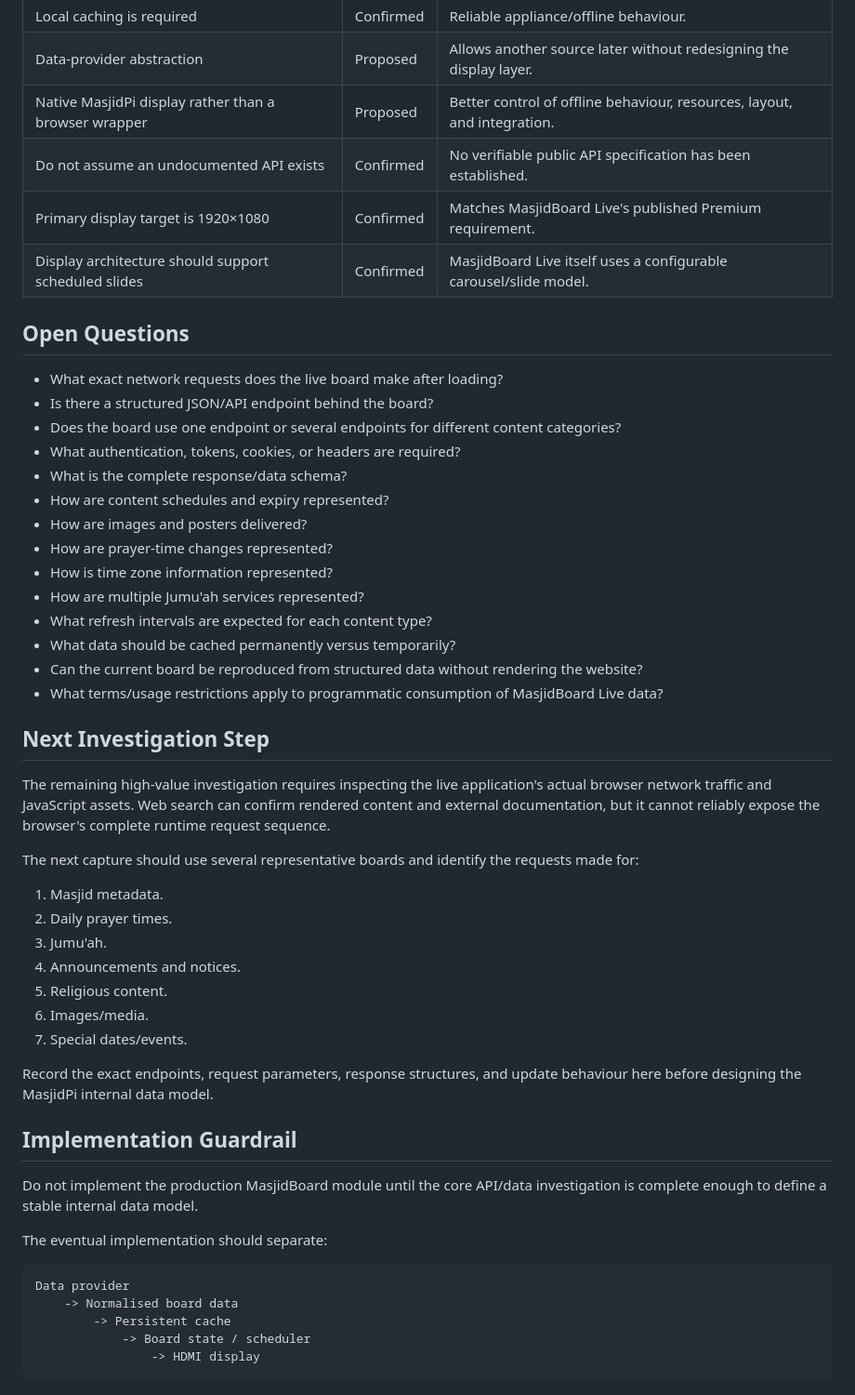
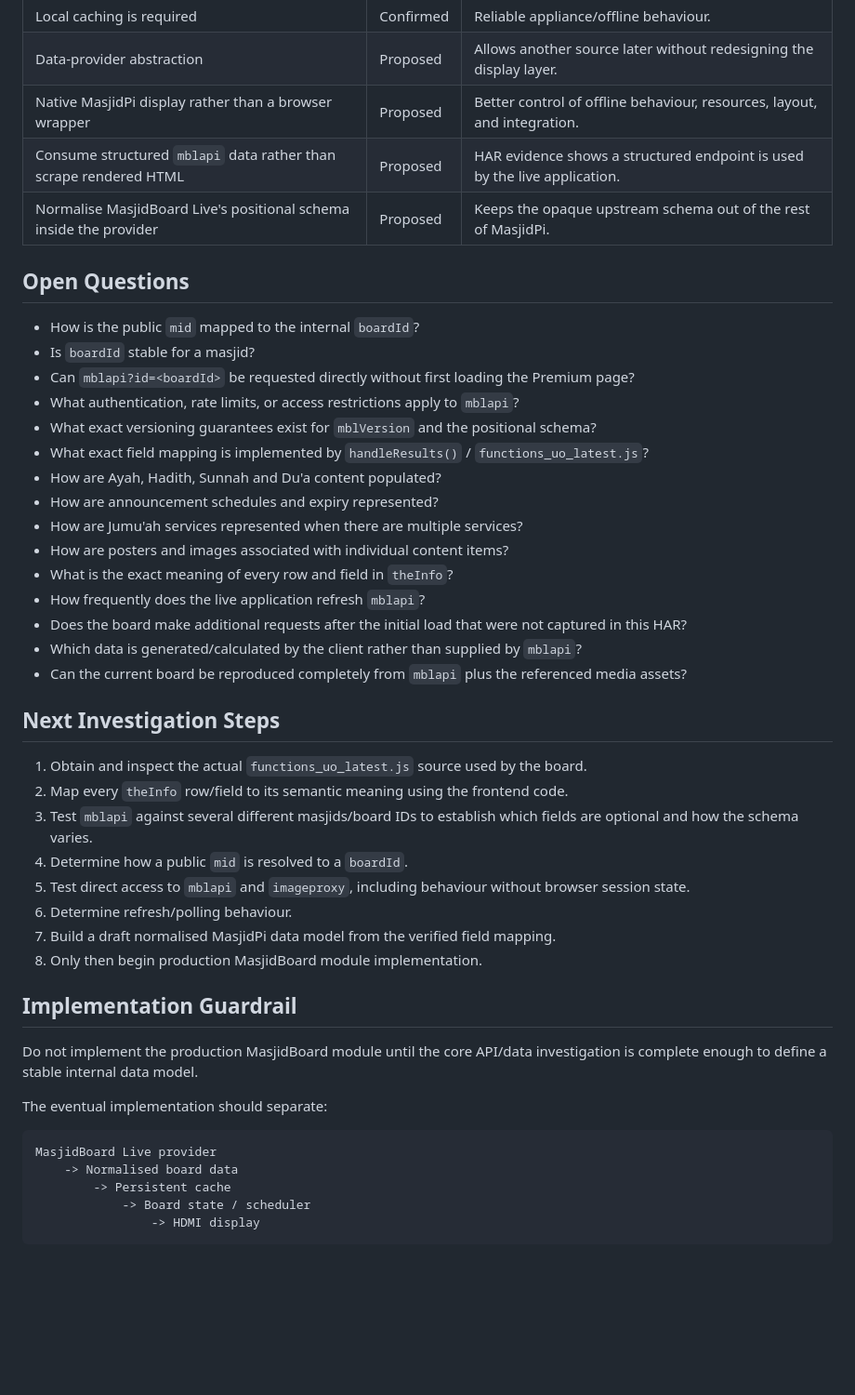
Before and after one commit to X-Calibre/MasjidPi, a Markdown page: docs/MASJIDBOARD-LIVE.md, the part around one of its changes. Shown at 93% size. Rendered like a GitHub page; blank space fills up the shorter version.

Commit message:
docs: record MasjidBoard Live API discovery

````diff
--- a/docs/MASJIDBOARD-LIVE.md
+++ b/docs/MASJIDBOARD-LIVE.md
@@ -128,42 +172,37 @@ The live board presents loading placeholders and then populated content, which i
 | Local caching is required | Confirmed | Reliable appliance/offline behaviour. |
 | Data-provider abstraction | Proposed | Allows another source later without redesigning the display layer. |
 | Native MasjidPi display rather than a browser wrapper | Proposed | Better control of offline behaviour, resources, layout, and integration. |
-| Do not assume an undocumented API exists | Confirmed | No verifiable public API specification has been established. |
-| Primary display target is 1920×1080 | Confirmed | Matches MasjidBoard Live's published Premium requirement. |
-| Display architecture should support scheduled slides | Confirmed | MasjidBoard Live itself uses a configurable carousel/slide model. |
+| Consume structured `mblapi` data rather than scrape rendered HTML | Proposed | HAR evidence shows a structured endpoint is used by the live application. |
+| Normalise MasjidBoard Live's positional schema inside the provider | Proposed | Keeps the opaque upstream schema out of the rest of MasjidPi. |
 
 ## Open Questions
 
-- What exact network requests does the live board make after loading?
-- Is there a structured JSON/API endpoint behind the board?
-- Does the board use one endpoint or several endpoints for different content categories?
-- What authentication, tokens, cookies, or headers are required?
-- What is the complete response/data schema?
-- How are content schedules and expiry represented?
-- How are images and posters delivered?
-- How are prayer-time changes represented?
-- How is time zone information represented?
-- How are multiple Jumu'ah services represented?
-- What refresh intervals are expected for each content type?
-- What data should be cached permanently versus temporarily?
-- Can the current board be reproduced from structured data without rendering the website?
-- What terms/usage restrictions apply to programmatic consumption of MasjidBoard Live data?
+- How is the public `mid` mapped to the internal `boardId`?
+- Is `boardId` stable for a masjid?
+- Can `mblapi?id=<boardId>` be requested directly without first loading the Premium page?
+- What authentication, rate limits, or access restrictions apply to `mblapi`?
+- What exact versioning guarantees exist for `mblVersion` and the positional schema?
+- What exact field mapping is implemented by `handleResults()` / `functions_uo_latest.js`?
+- How are Ayah, Hadith, Sunnah and Du'a content populated?
+- How are announcement schedules and expiry represented?
+- How are Jumu'ah services represented when there are multiple services?
+- How are posters and images associated with individual content items?
+- What is the exact meaning of every row and field in `theInfo`?
+- How frequently does the live application refresh `mblapi`?
+- Does the board make additional requests after the initial load that were not captured in this HAR?
+- Which data is generated/calculated by the client rather than supplied by `mblapi`?
+- Can the current board be reproduced completely from `mblapi` plus the referenced media assets?
 
-## Next Investigation Step
+## Next Investigation Steps
 
-The remaining high-value investigation requires inspecting the live application's actual browser network traffic and JavaScript assets. Web search can confirm rendered content and external documentation, but it cannot reliably expose the browser's complete runtime request sequence.
-
-The next capture should use several representative boards and identify the requests made for:
-
-1. Masjid metadata.
-2. Daily prayer times.
-3. Jumu'ah.
-4. Announcements and notices.
-5. Religious content.
-6. Images/media.
-7. Special dates/events.
-
-Record the exact endpoints, request parameters, response structures, and update behaviour here before designing the MasjidPi internal data model.
+1. Obtain and inspect the actual `functions_uo_latest.js` source used by the board.
+2. Map every `theInfo` row/field to its semantic meaning using the frontend code.
+3. Test `mblapi` against several different masjids/board IDs to establish which fields are optional and how the schema varies.
+4. Determine how a public `mid` is resolved to a `boardId`.
+5. Test direct access to `mblapi` and `imageproxy`, including behaviour without browser session state.
+6. Determine refresh/polling behaviour.
+7. Build a draft normalised MasjidPi data model from the verified field mapping.
+8. Only then begin production MasjidBoard module implementation.
 
 ## Implementation Guardrail
 
@@ -172,7 +211,7 @@ Do not implement the production MasjidBoard module until the core API/data inves
 The eventual implementation should separate:
 
 ```text
-Data provider
+MasjidBoard Live provider
     -> Normalised board data
         -> Persistent cache
             -> Board state / scheduler
````
Also changed, not shown: other parts of docs/MASJIDBOARD-LIVE.md (+86 -42 lines).
